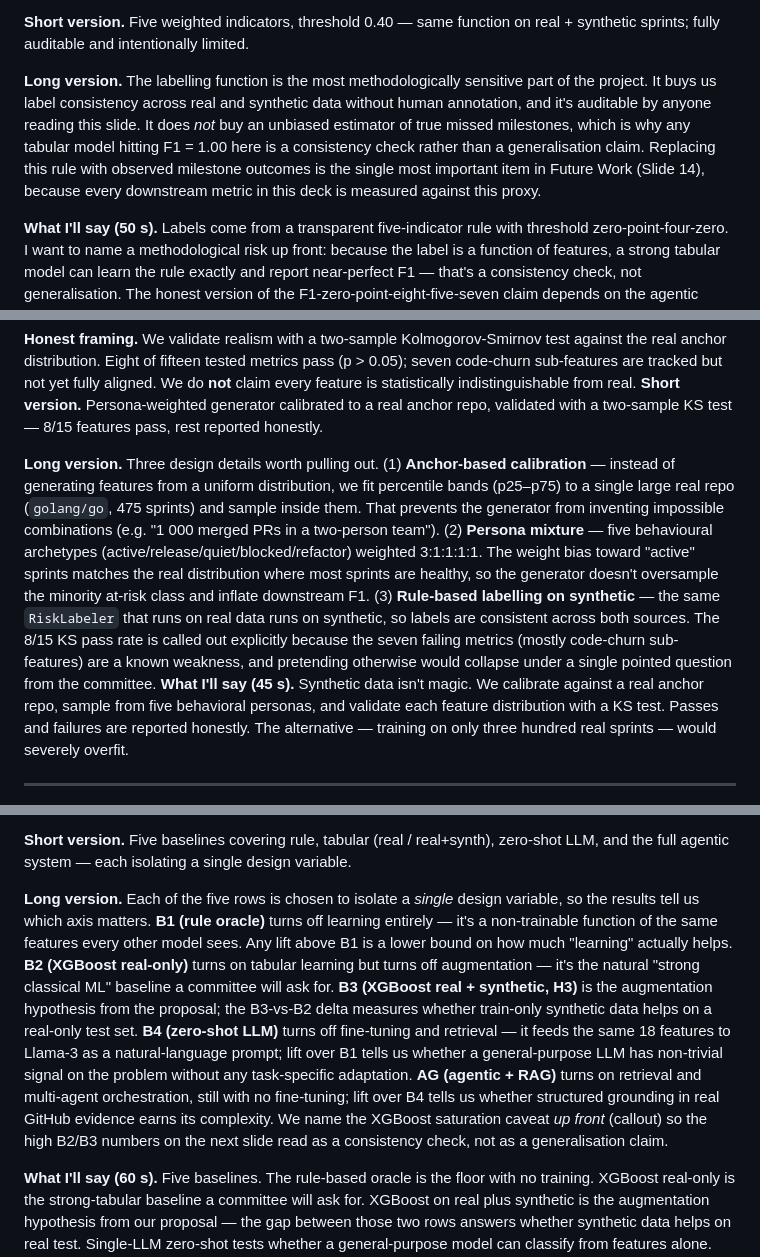
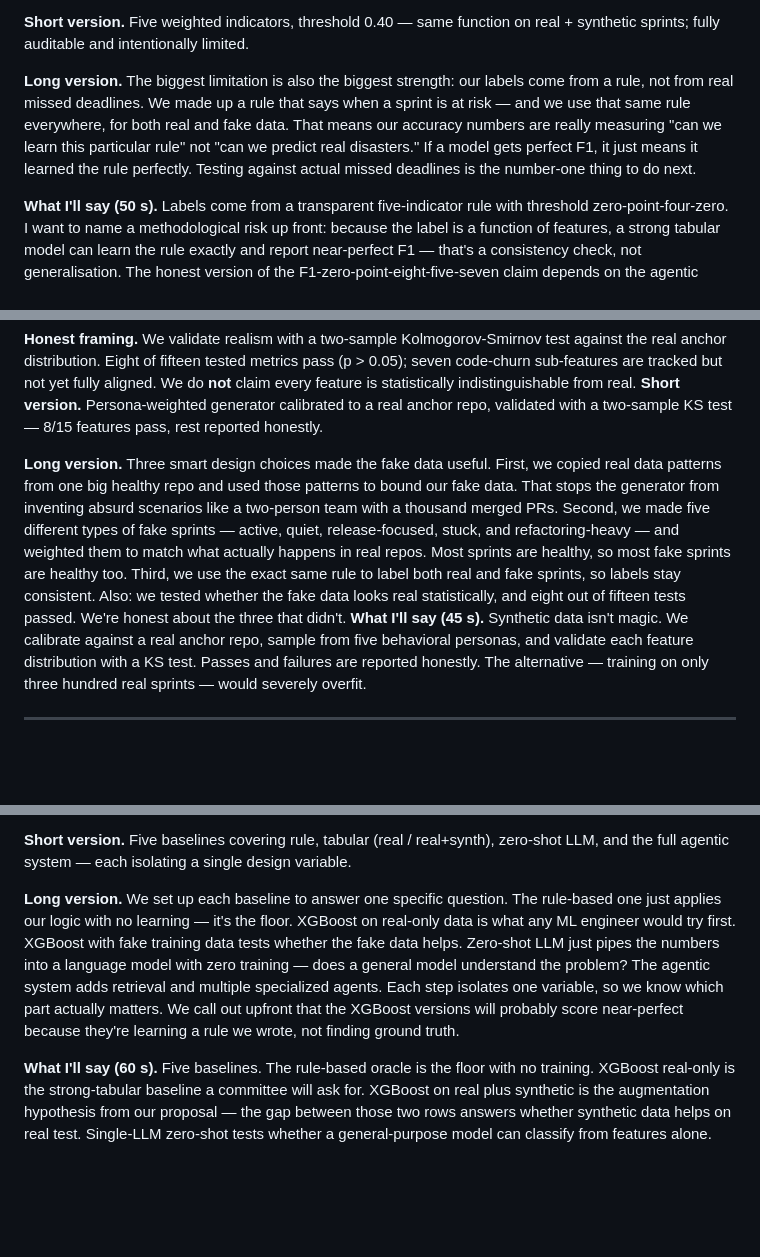
Before and after one commit to bibekgupta3333/repo-sprint, a Markdown page: docs/PRESENTATION_SLIDES.md, 3 parts joined by grey strips. GitHub-like rendering; blank space fills up the shorter version.

```diff
--- a/docs/PRESENTATION_SLIDES.md
+++ b/docs/PRESENTATION_SLIDES.md
@@ -226,7 +226,7 @@ $$y = \mathbb{1}[\text{score}(x) \ge 0.40]$$
 
 **Short version.** Five weighted indicators, threshold 0.40 — same function on real + synthetic sprints; fully auditable and intentionally limited.
 
-**Long version.** The labelling function is the most methodologically sensitive part of the project. It buys us label consistency across real and synthetic data without human annotation, and it's auditable by anyone reading this slide. It does *not* buy an unbiased estimator of true missed milestones, which is why any tabular model hitting F1 = 1.00 here is a consistency check rather than a generalisation claim. Replacing this rule with observed milestone outcomes is the single most important item in Future Work (Slide 14), because every downstream metric in this deck is measured against this proxy.
+**Long version.** The biggest limitation is also the biggest strength: our labels come from a rule, not from real missed deadlines. We made up a rule that says when a sprint is at risk — and we use that same rule everywhere, for both real and fake data. That means our accuracy numbers are really measuring "can we learn this particular rule" not "can we predict real disasters." If a model gets perfect F1, it just means it learned the rule perfectly. Testing against actual missed deadlines is the number-one thing to do next.
 
 **What I'll say (50 s).** Labels come from a transparent five-indicator rule with threshold zero-point-four-zero. I want to name a methodological risk up front: because the label is a function of features, a strong tabular model can learn the rule exactly and report near-perfect F1 — that's a consistency check, not generalisation. The honest version of the F1-zero-point-eight-five-seven claim depends on the agentic system, which adds retrieval and LLM reasoning on top of the same features.
 
@@ -253,7 +253,7 @@ flowchart LR
 **Honest framing.** We validate realism with a two-sample Kolmogorov-Smirnov test against the real anchor distribution. Eight of fifteen tested metrics pass (p > 0.05); seven code-churn sub-features are tracked but not yet fully aligned. We do **not** claim every feature is statistically indistinguishable from real.
 **Short version.** Persona-weighted generator calibrated to a real anchor repo, validated with a two-sample KS test — 8/15 features pass, rest reported honestly.
 
-**Long version.** Three design details worth pulling out. (1) **Anchor-based calibration** — instead of generating features from a uniform distribution, we fit percentile bands (p25–p75) to a single large real repo (`golang/go`, 475 sprints) and sample inside them. That prevents the generator from inventing impossible combinations (e.g. "1 000 merged PRs in a two-person team"). (2) **Persona mixture** — five behavioural archetypes (active/release/quiet/blocked/refactor) weighted 3:1:1:1:1. The weight bias toward "active" sprints matches the real distribution where most sprints are healthy, so the generator doesn't oversample the minority at-risk class and inflate downstream F1. (3) **Rule-based labelling on synthetic** — the same `RiskLabeler` that runs on real data runs on synthetic, so labels are consistent across both sources. The 8/15 KS pass rate is called out explicitly because the seven failing metrics (mostly code-churn sub-features) are a known weakness, and pretending otherwise would collapse under a single pointed question from the committee.
+**Long version.** Three smart design choices made the fake data useful. First, we copied real data patterns from one big healthy repo and used those patterns to bound our fake data. That stops the generator from inventing absurd scenarios like a two-person team with a thousand merged PRs. Second, we made five different types of fake sprints — active, quiet, release-focused, stuck, and refactoring-heavy — and weighted them to match what actually happens in real repos. Most sprints are healthy, so most fake sprints are healthy too. Third, we use the exact same rule to label both real and fake sprints, so labels stay consistent. Also: we tested whether the fake data looks real statistically, and eight out of fifteen tests passed. We're honest about the three that didn't.
 **What I'll say (45 s).** Synthetic data isn't magic. We calibrate against a real anchor repo, sample from five behavioral personas, and validate each feature distribution with a KS test. Passes and failures are reported honestly. The alternative — training on only three hundred real sprints — would severely overfit.
 
 ---
@@ -274,7 +274,7 @@ _(Data split: 70/15/15 stratified. Synthetic in train-only; val + test are 100 %
 
 **Short version.** Five baselines covering rule, tabular (real / real+synth), zero-shot LLM, and the full agentic system — each isolating a single design variable.
 
-**Long version.** Each of the five rows is chosen to isolate a *single* design variable, so the results tell us which axis matters. **B1 (rule oracle)** turns off learning entirely — it's a non-trainable function of the same features every other model sees. Any lift above B1 is a lower bound on how much "learning" actually helps. **B2 (XGBoost real-only)** turns on tabular learning but turns off augmentation — it's the natural "strong classical ML" baseline a committee will ask for. **B3 (XGBoost real + synthetic, H3)** is the augmentation hypothesis from the proposal; the B3-vs-B2 delta measures whether train-only synthetic data helps on a real-only test set. **B4 (zero-shot LLM)** turns off fine-tuning and retrieval — it feeds the same 18 features to Llama-3 as a natural-language prompt; lift over B1 tells us whether a general-purpose LLM has non-trivial signal on the problem without any task-specific adaptation. **AG (agentic + RAG)** turns on retrieval and multi-agent orchestration, still with no fine-tuning; lift over B4 tells us whether structured grounding in real GitHub evidence earns its complexity. We name the XGBoost saturation caveat *up front* (callout) so the high B2/B3 numbers on the next slide read as a consistency check, not as a generalisation claim.
+**Long version.** We set up each baseline to answer one specific question. The rule-based one just applies our logic with no learning — it's the floor. XGBoost on real-only data is what any ML engineer would try first. XGBoost with fake training data tests whether the fake data helps. Zero-shot LLM just pipes the numbers into a language model with zero training — does a general model understand the problem? The agentic system adds retrieval and multiple specialized agents. Each step isolates one variable, so we know which part actually matters. We call out upfront that the XGBoost versions will probably score near-perfect because they're learning a rule we wrote, not finding ground truth.
 
 **What I'll say (60 s).** Five baselines. The rule-based oracle is the floor with no training. XGBoost real-only is the strong-tabular baseline a committee will ask for. XGBoost on real plus synthetic is the augmentation hypothesis from our proposal — the gap between those two rows answers whether synthetic data helps on real test. Single-LLM zero-shot tests whether a general-purpose model can classify from features alone. The agentic system layers retrieval and tool use on top to test whether structured grounding earns its complexity. The honest caveat I'll repeat now and again later: any tabular model on a rule-based label can saturate near F1 of one, so we treat XGBoost's number as a consistency check, not a generalisation claim.
 
```
Also changed, not shown: other parts of docs/PRESENTATION_SLIDES.md (+12 -12 lines).
